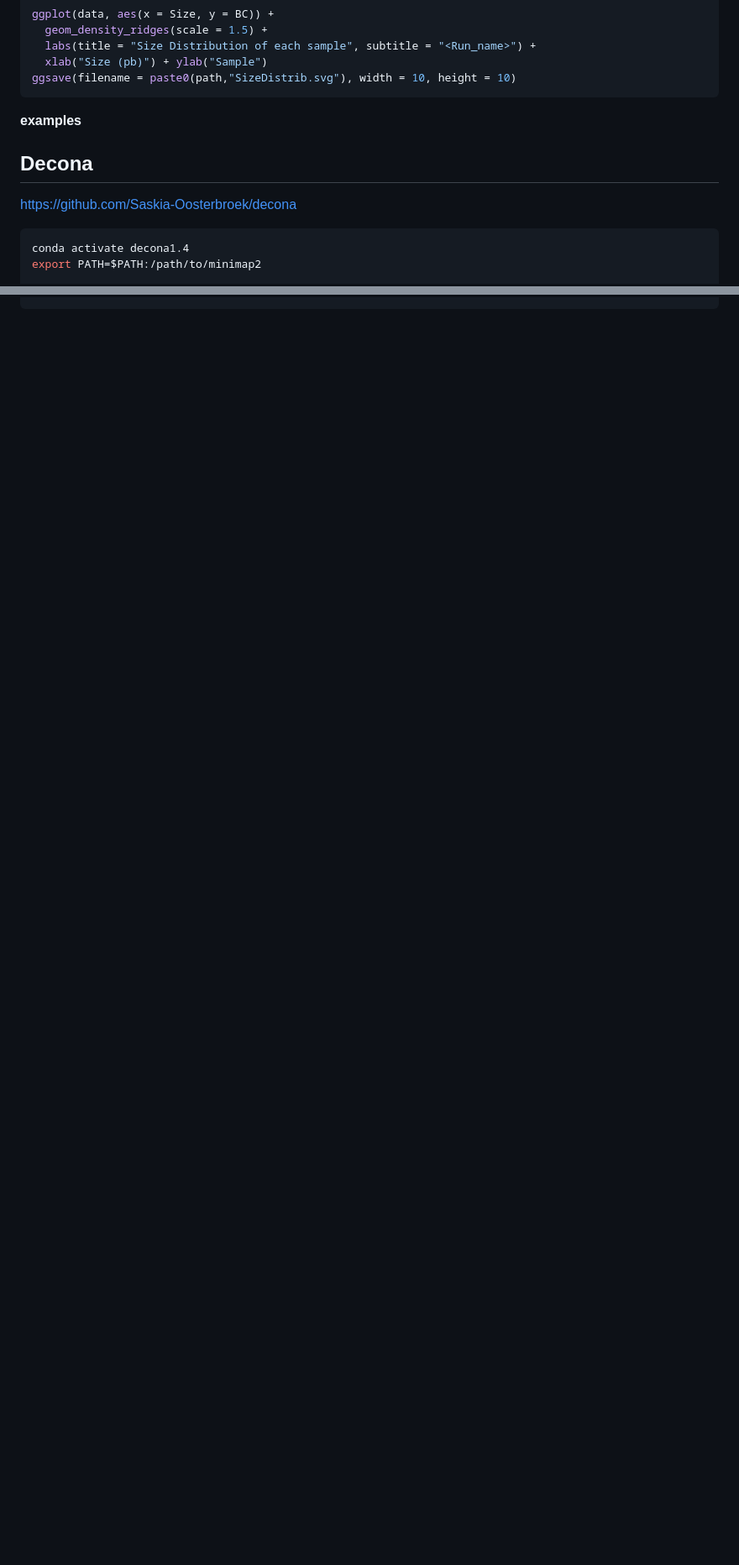
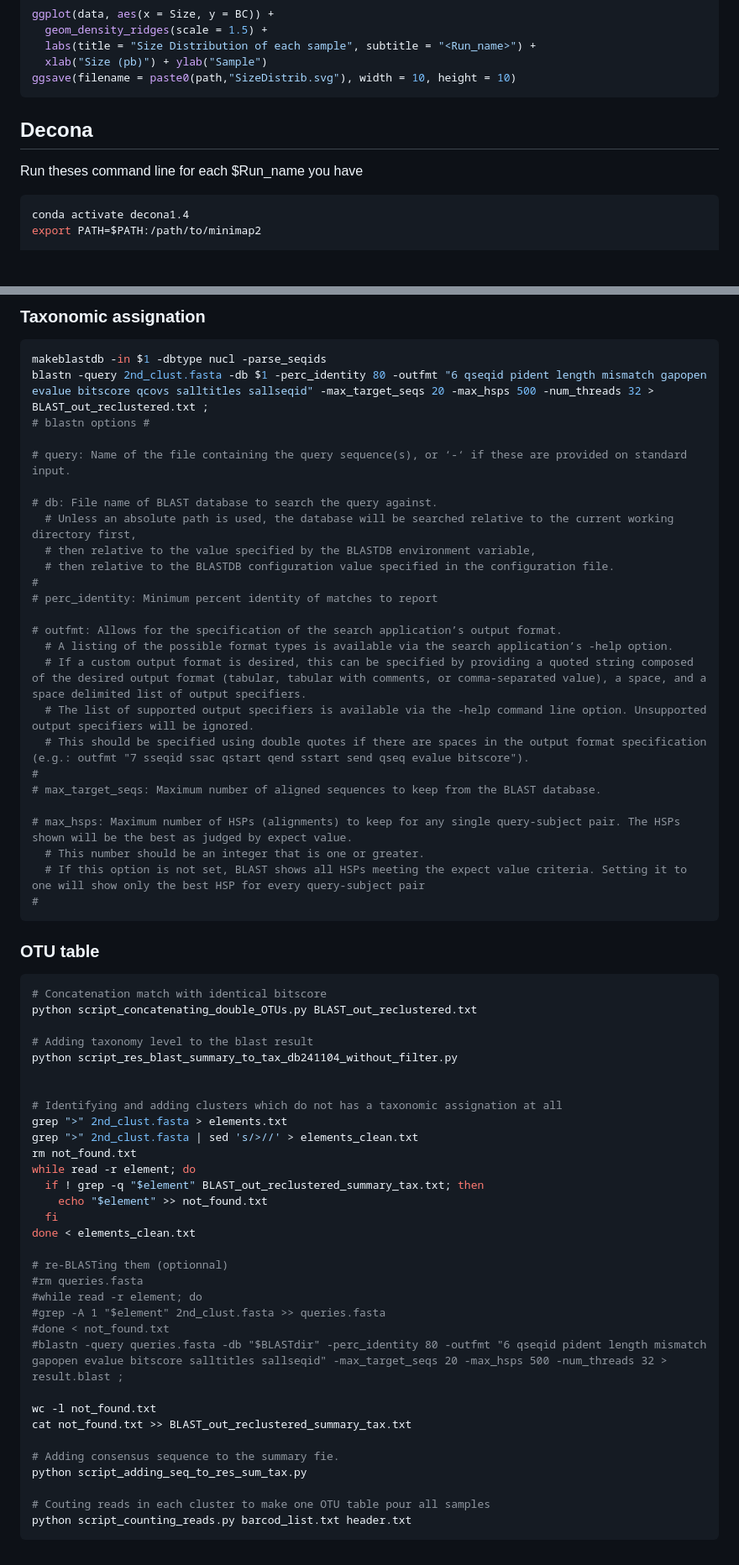
Before and after one commit to LucieCartairade/eDNA_Methodology, a Markdown page: Bioinformatics pipeline/README.md, 2 parts joined by grey strips. Shown at 84% size. Drawn GitHub-style; blank space fills up the shorter version.

````diff
--- a/Bioinformatics pipeline/README.md
+++ b/Bioinformatics pipeline/README.md
@@ -81,10 +84,9 @@ ggplot(data, aes(x = Size, y = BC)) +
   xlab("Size (pb)") + ylab("Sample")
 ggsave(filename = paste0(path,"SizeDistrib.svg"), width = 10, height = 10)
 ```
-**examples**
 
 ## Decona
-https://github.com/Saskia-Oosterbroek/decona
+Run theses command line for each $Run_name you have
 ```bash
 conda activate decona1.4
 export PATH=$PATH:/path/to/minimap2
@@ -112 +169,66 @@ conda deactivate
 ```
+
+### Taxonomic assignation
+```bash
+makeblastdb -in $1 -dbtype nucl -parse_seqids
+blastn -query 2nd_clust.fasta -db $1 -perc_identity 80 -outfmt "6 qseqid pident length mismatch gapopen evalue bitscore qcovs salltitles sallseqid" -max_target_seqs 20 -max_hsps 500 -num_threads 32 > BLAST_out_reclustered.txt ;
+# blastn options #
+
+# query: Name of the file containing the query sequence(s), or ‘-‘ if these are provided on standard input.
+
+# db: File name of BLAST database to search the query against.
+  # Unless an absolute path is used, the database will be searched relative to the current working directory first,
+  # then relative to the value specified by the BLASTDB environment variable,
+  # then relative to the BLASTDB configuration value specified in the configuration file.
+#
+# perc_identity: Minimum percent identity of matches to report
+
+# outfmt: Allows for the specification of the search application’s output format.
+  # A listing of the possible format types is available via the search application’s -help option.
+  # If a custom output format is desired, this can be specified by providing a quoted string composed of the desired output format (tabular, tabular with comments, or comma-separated value), a space, and a space delimited list of output specifiers.
+  # The list of supported output specifiers is available via the -help command line option. Unsupported output specifiers will be ignored.
+  # This should be specified using double quotes if there are spaces in the output format specification (e.g.: outfmt "7 sseqid ssac qstart qend sstart send qseq evalue bitscore").
+#
+# max_target_seqs: Maximum number of aligned sequences to keep from the BLAST database.
+
+# max_hsps: Maximum number of HSPs (alignments) to keep for any single query-subject pair. The HSPs shown will be the best as judged by expect value.
+  # This number should be an integer that is one or greater.
+  # If this option is not set, BLAST shows all HSPs meeting the expect value criteria. Setting it to one will show only the best HSP for every query-subject pair
+#
+```
+
+### OTU table
+```bash
+# Concatenation match with identical bitscore
+python script_concatenating_double_OTUs.py BLAST_out_reclustered.txt
+
+# Adding taxonomy level to the blast result
+python script_res_blast_summary_to_tax_db241104_without_filter.py
+
+
+# Identifying and adding clusters which do not has a taxonomic assignation at all
+grep ">" 2nd_clust.fasta > elements.txt
+grep ">" 2nd_clust.fasta | sed 's/>//' > elements_clean.txt
+rm not_found.txt
+while read -r element; do
+  if ! grep -q "$element" BLAST_out_reclustered_summary_tax.txt; then
+    echo "$element" >> not_found.txt
+  fi
+done < elements_clean.txt
+
+# re-BLASTing them (optionnal)
+#rm queries.fasta
+#while read -r element; do
+#grep -A 1 "$element" 2nd_clust.fasta >> queries.fasta
+#done < not_found.txt
+#blastn -query queries.fasta -db "$BLASTdir" -perc_identity 80 -outfmt "6 qseqid pident length mismatch gapopen evalue bitscore salltitles sallseqid" -max_target_seqs 20 -max_hsps 500 -num_threads 32 > result.blast ;
+
+wc -l not_found.txt
+cat not_found.txt >> BLAST_out_reclustered_summary_tax.txt
+
+# Adding consensus sequence to the summary fie.
+python script_adding_seq_to_res_sum_tax.py
+
+# Couting reads in each cluster to make one OTU table pour all samples
+python script_counting_reads.py barcod_list.txt header.txt
+```
````
Also changed, not shown: other parts of Bioinformatics pipeline/README.md (+71 -13 lines), README.md (deleted).
